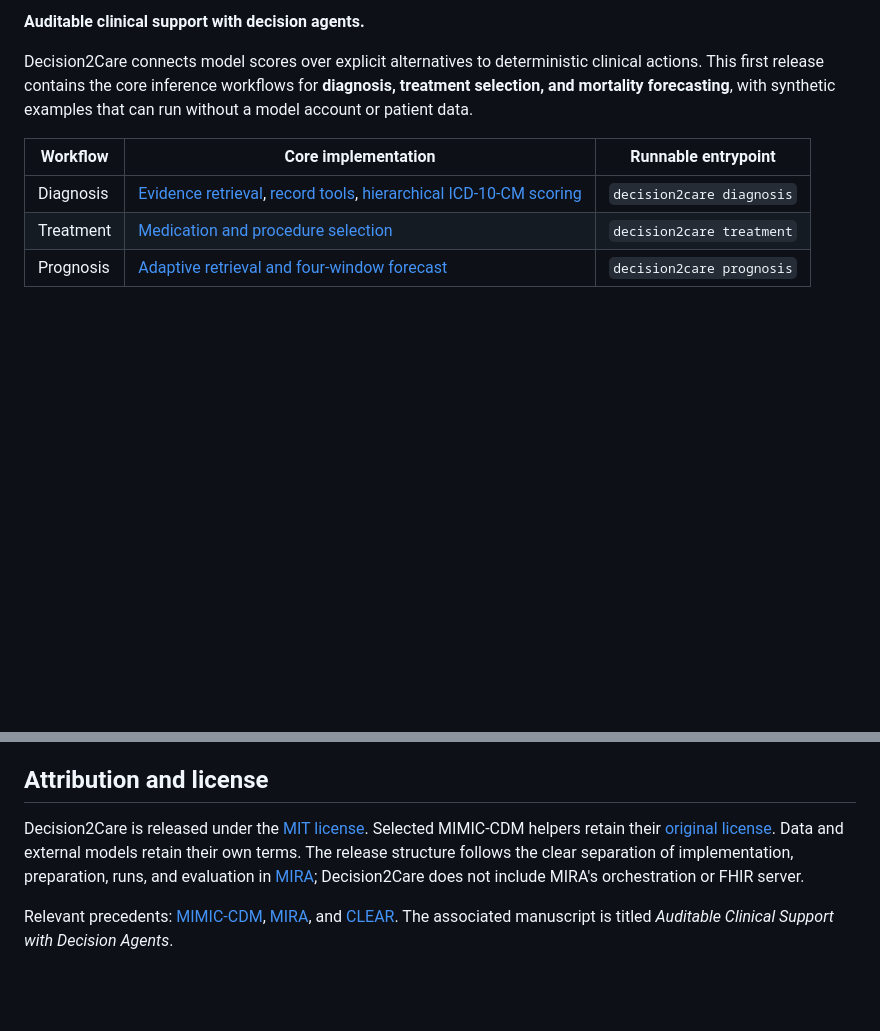
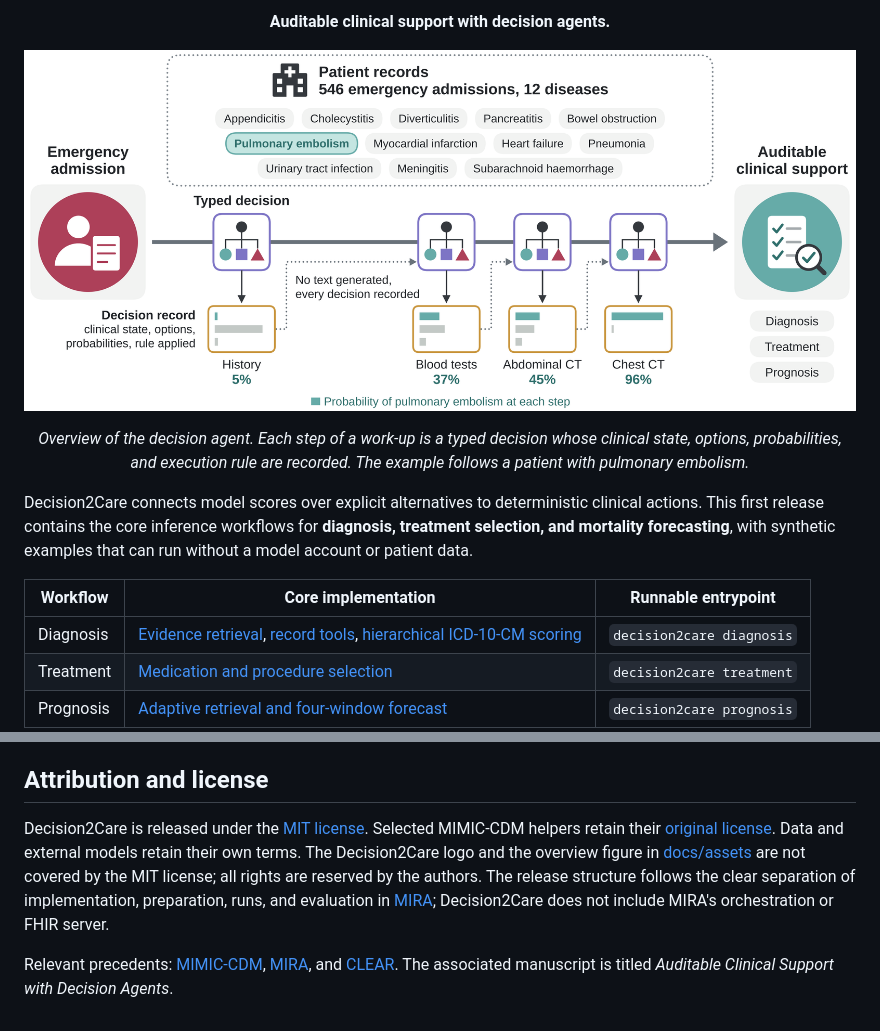
Before and after one commit to peterhan91/Decision2Care, a Markdown page: README.md, 2 parts joined by grey strips. Rendered like a GitHub page; pictures changed too: docs/assets/decision2care-overview.png (added); blank space fills up the shorter version.

```diff
--- a/README.md
+++ b/README.md
@@ -2,5 +7,11 @@
 
-**Auditable clinical support with decision agents.**
+<p align="center"><strong>Auditable clinical support with decision agents.</strong></p>
+
+<p align="center">
+  <img src="docs/assets/decision2care-overview.png" width="100%" alt="An emergency admission passes through typed decisions, each leaving a decision record, to auditable clinical support for diagnosis, treatment and prognosis. In the example, the probability of pulmonary embolism is 5% after the history, 37% after blood tests, 45% after the abdominal CT and 96% after the chest CT.">
+</p>
+
+<p align="center"><em>Overview of the decision agent. Each step of a work-up is a typed decision whose clinical state, options, probabilities, and execution rule are recorded. The example follows a patient with pulmonary embolism.</em></p>
 
 Decision2Care connects model scores over explicit alternatives to deterministic clinical actions. This first release contains the core inference workflows for **diagnosis, treatment selection, and mortality forecasting**, with synthetic examples that can run without a model account or patient data.
 
@@ -113,6 +124,6 @@ Obtain MIMIC access from [PhysioNet](https://physionet.org/), complete the appli
 
 ## Attribution and license
 
-Decision2Care is released under the [MIT license](LICENSE). Selected MIMIC-CDM helpers retain their [original license](src/decision2care/vendor/mimic_cdm/LICENSE.txt). Data and external models retain their own terms. The release structure follows the clear separation of implementation, preparation, runs, and evaluation in [MIRA](https://github.com/Dyke-F/MIRA); Decision2Care does not include MIRA's orchestration or FHIR server.
+Decision2Care is released under the [MIT license](LICENSE). Selected MIMIC-CDM helpers retain their [original license](src/decision2care/vendor/mimic_cdm/LICENSE.txt). Data and external models retain their own terms. The Decision2Care logo and the overview figure in [docs/assets](docs/assets/) are not covered by the MIT license; all rights are reserved by the authors. The release structure follows the clear separation of implementation, preparation, runs, and evaluation in [MIRA](https://github.com/Dyke-F/MIRA); Decision2Care does not include MIRA's orchestration or FHIR server.
 
 Relevant precedents: [MIMIC-CDM](https://doi.org/10.1038/s41591-024-03097-1), [MIRA](https://doi.org/10.1038/s41586-026-10675-5), and [CLEAR](https://doi.org/10.1038/s41551-026-01741-4). The associated manuscript is titled *Auditable Clinical Support with Decision Agents*.
```
Also changed, not shown: other parts of README.md (+6 -1 lines), docs/assets/decision2care-mark.png (added), 3 other files.
